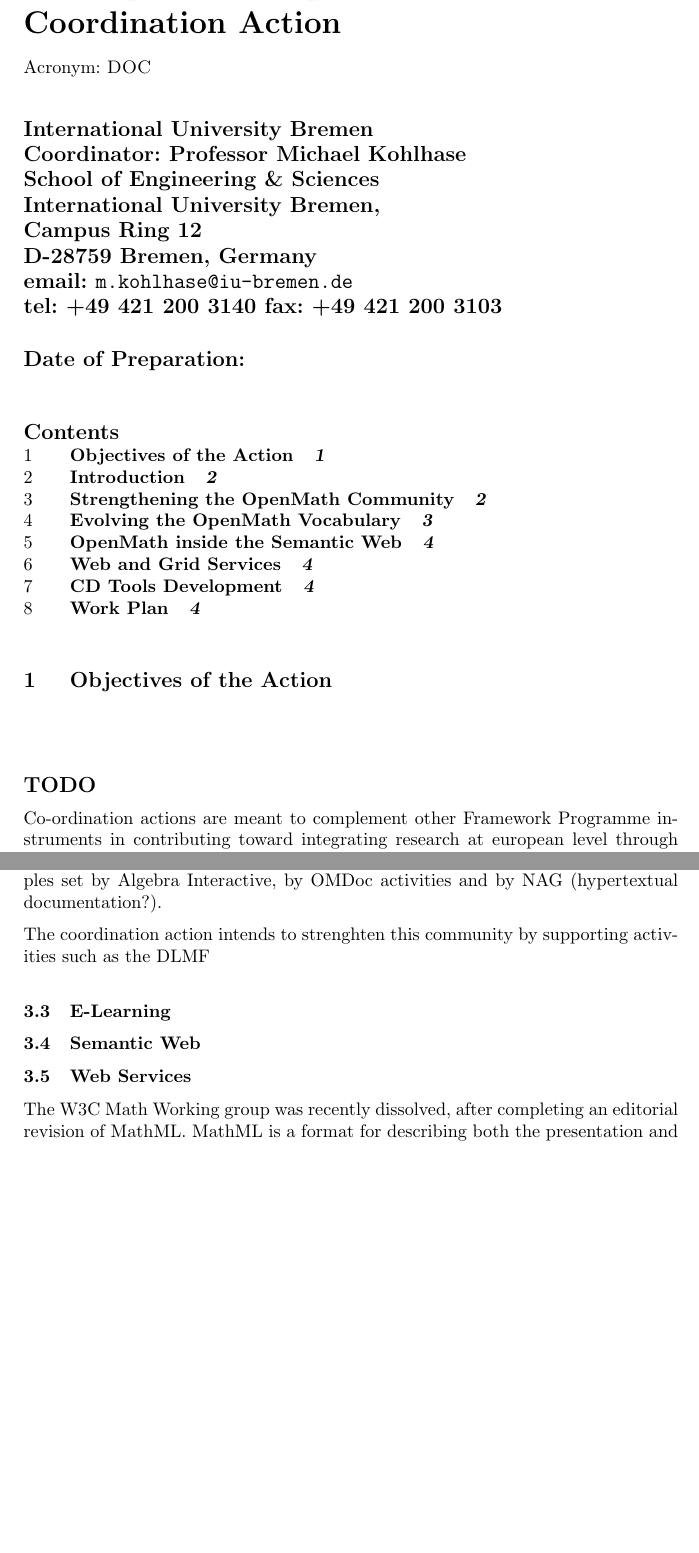
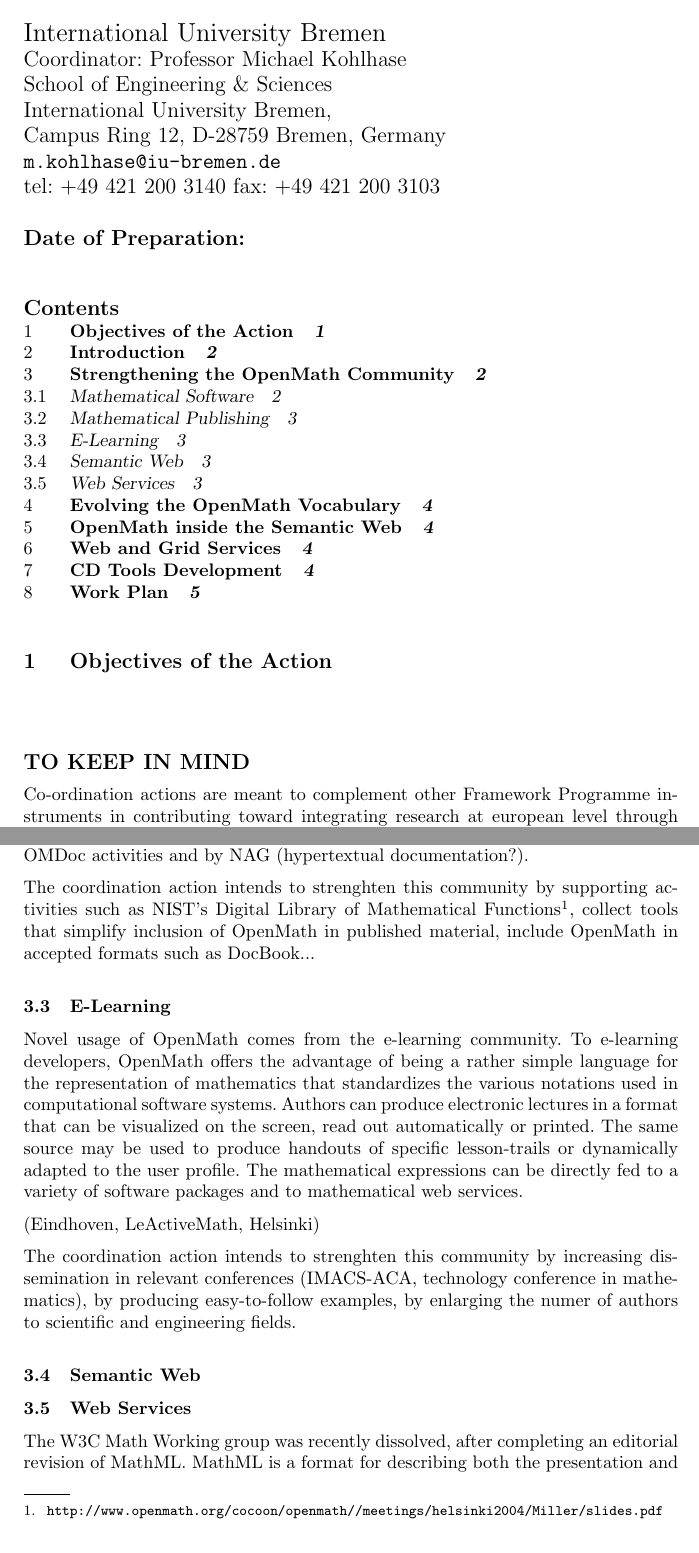
Before and after one commit to OpenMath/OMSVN, a LaTeX document (trunk/coordinationFP6/prop.tex): two parts of pages 2 and 4 of 6 before the commit and two parts of pages 1 and 3 of 5 after it, joined at a grey line, cut at the place of the change, the shorter picture padded with empty space. Compiled offline with pdfLaTeX.

Commit message:
*** empty log message ***

```diff
--- a/trunk/coordinationFP6/prop.tex
+++ b/trunk/coordinationFP6/prop.tex
@@ -56 +54,0 @@
-  \normalfont{\normalsize Acronym: \cdca}}
@@ -64 +54,0 @@ Future and Emerging Technologies Open Coordination Action
-  email: \texttt{m.kohlhase@iu-bremen.de}\\
@@ -68,10 +55,23 @@ Future and Emerging Technologies Open Coordination Action
 
+\title{DOC: Development of OpenMath CDs\\
+  \normalfont\large Future and Emerging Technologies Open Coordination
+  Action}
+
+\author{\normalfont\Large International University  Bremen\\
+  \normalfont\large Coordinator: Professor Michael Kohlhase\\
+  \normalfont\large School of Engineering \& Sciences\\
+  \normalfont\large International University Bremen, \\
+  \normalfont\large Campus Ring 12, D-28759 Bremen,    Germany\\
+  \normalfont\large \texttt{m.kohlhase@iu-bremen.de}\\
+  \normalfont\large tel: +49 421 200 3140
+  \normalfont\large fax: +49 421 200 3103}
+\date{Date of Preparation: \date{\today}}
 
 \titlepage
 
 \maketitle
 
-\setcounter{tocdepth}{1}\tableofcontents
+\setcounter{tocdepth}{2}\tableofcontents
 
 \section{Objectives of the Action}
 
@@ -80,7 +80,7 @@ Future and Emerging Technologies Open Coordination Action
 % ##### short incisive abstract
 \end{quote}
 
-\section*{TODO}
+\section*{TO KEEP IN MIND}
 Co-ordination actions are meant to complement other Framework
 Programme instruments in contributing toward integrating research at
 european level through well-planned networking or coordination
@@ -200,18 +203,43 @@ transferred to a computational program or to visualization software.
 The same reason holds true for OpenMath to be incorporated in other
 publishing activities: the mathematics in published material becomes
 truly interactive whether it is demonstrating usage of third-party
-algorithms or giving hands-on examples to students. The publishing
-community can follow the examples set by Algebra Interactive, by OMDoc
-activities and by NAG (hypertextual documentation?).
+algorithms or giving hands-on examples to students.
+
+The publishing community can follow the examples set by Algebra
+Interactive, by OMDoc activities and by NAG (hypertextual
+documentation?).
 
 %what to do to strenghten this community
 The coordination action intends to strenghten this community by
-supporting activities such as the DLMF
+supporting activities such as NIST's Digital Library of Mathematical
+Functions\footnote{\url{http://www.openmath.org/cocoon/openmath//meetings/helsinki2004/Miller/slides.pdf}},
+collect tools that simplify inclusion of OpenMath in published
+material, include OpenMath in accepted formats such as DocBook...
 
 
 \subsection{E-Learning}
 \label{sec:e-learn}
 % - E-Learning (Eindhoven, LeActiveMath, Helsinki)
+Novel usage of OpenMath comes from the e-learning community. To
+e-learning developers, OpenMath offers the advantage of being a rather
+simple language for the representation of mathematics that
+standardizes the various notations used in computational software
+systems. Authors can produce electronic lectures in a format that can
+be visualized on the screen, read out automatically or printed. The
+same source may be used to produce handouts of specific lesson-trails
+or dynamically adapted to the user profile. The mathematical
+expressions can be directly fed to a variety of software packages and
+to mathematical web services.
+
+(Eindhoven, LeActiveMath, Helsinki)
+
+%what to do to strenghten this community
+The coordination action intends to strenghten this community by
+increasing dissemination in relevant conferences (IMACS-ACA,
+technology conference in mathematics), by producing easy-to-follow
+examples, by enlarging the numer of authors to scientific and
+engineering fields.
+
 
 
 \subsection{Semantic Web}
```
Also changed, not shown: trunk/coordinationFP6/prop.tex (59 more changed lines).
